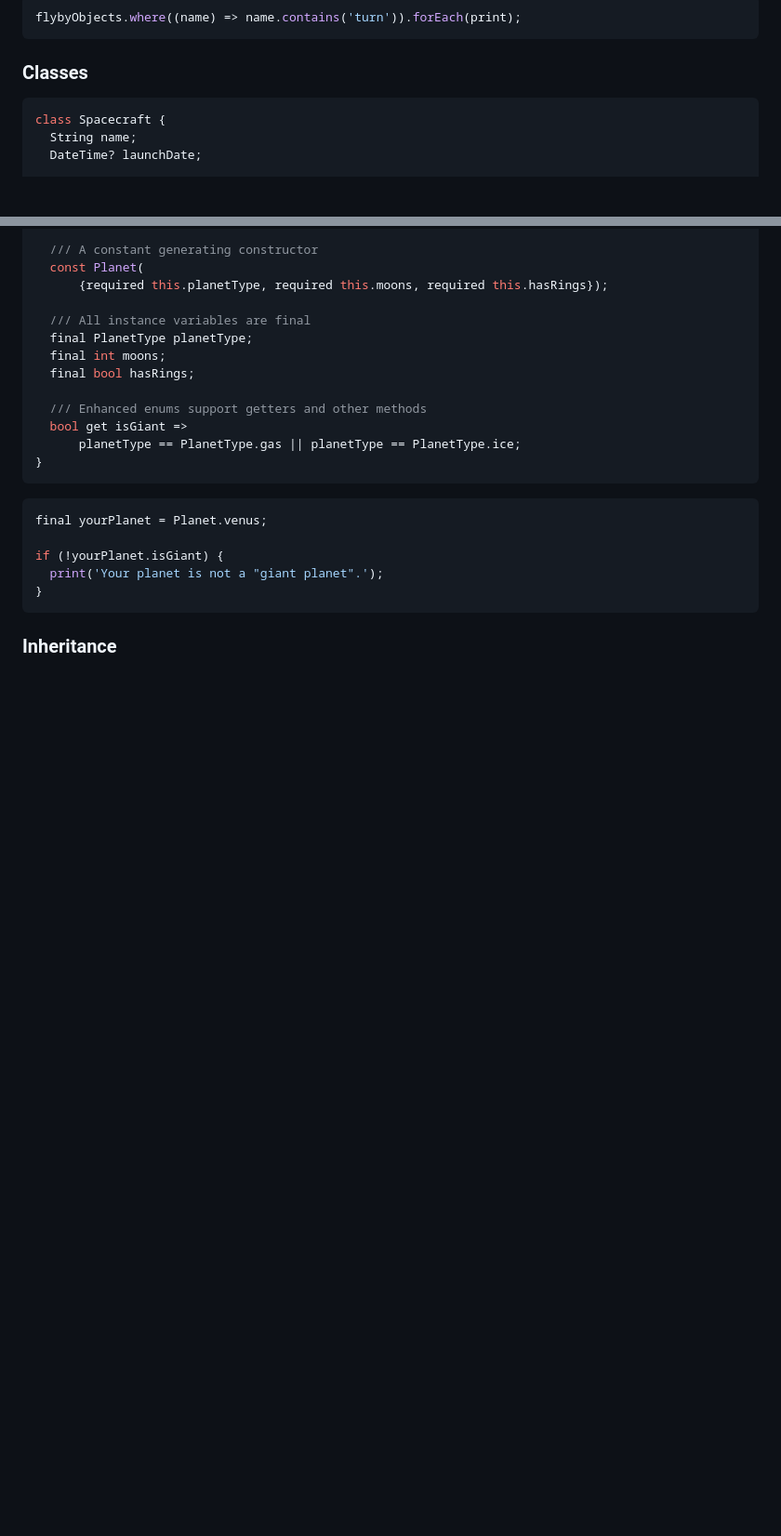
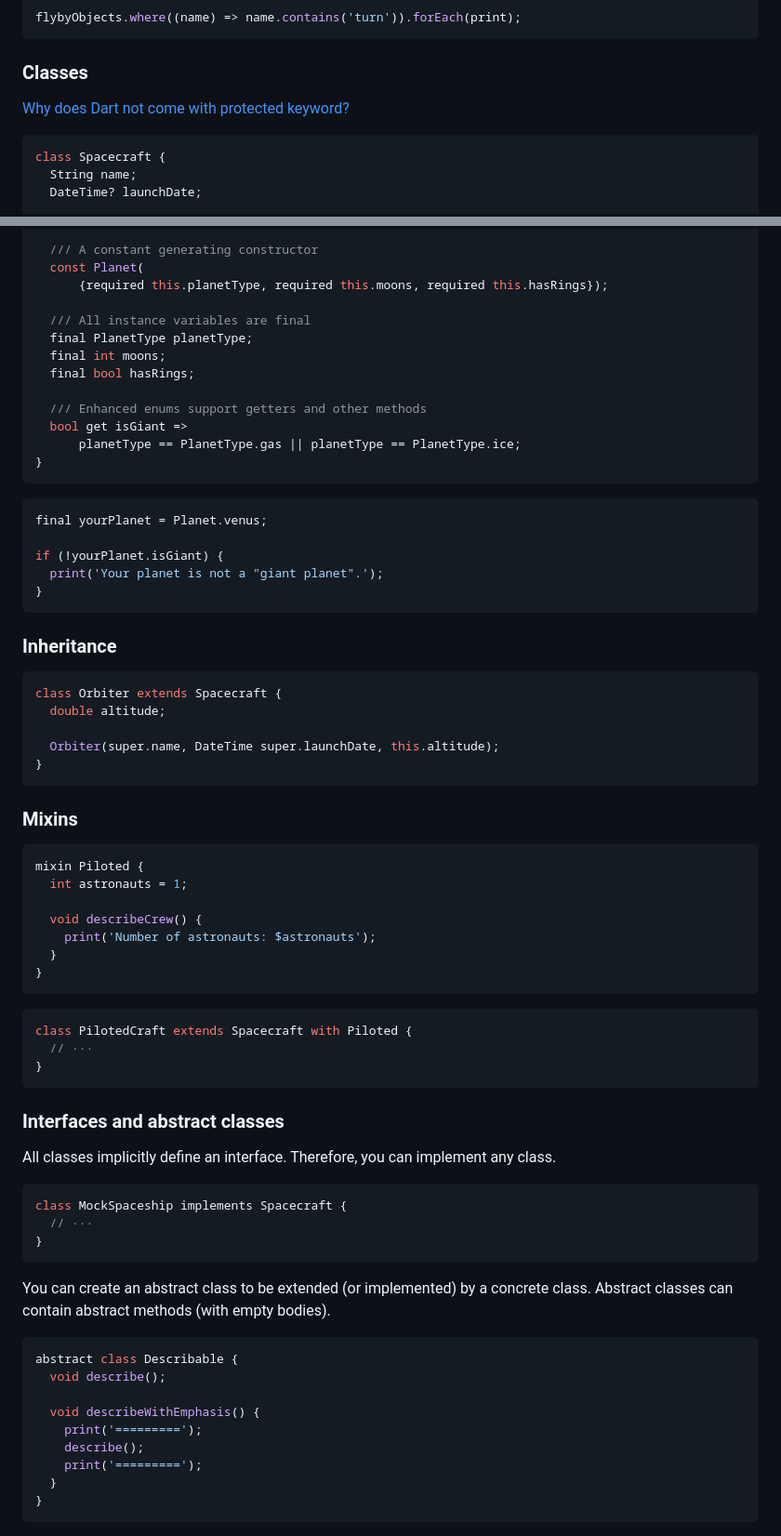
Before and after one commit to chanwit-y/flutter-note, a Markdown page: 1. language tour.md, 2 parts joined by grey strips. Shown: that part at 93% size. Drawn GitHub-style; blank space fills up the shorter version.

Commit message:
add dart tour

````diff
--- a/1. language tour.md
+++ b/1. language tour.md
@@ -114,6 +114,8 @@ flybyObjects.where((name) => name.contains('turn')).forEach(print);
 
 ### Classes
 
+[Why does Dart not come with protected keyword?](https://www.reddit.com/r/dartlang/comments/xe9ry0/why_does_dart_not_come_with_protected_keyword/)
+
 ```dart
 class Spacecraft {
   String name;
@@ -195,3 +197,47 @@ if (!yourPlanet.isGiant) {
 ```
 
 ### Inheritance
+
+```dart
+class Orbiter extends Spacecraft {
+  double altitude;
+
+  Orbiter(super.name, DateTime super.launchDate, this.altitude);
+}
+```
+### Mixins
+```dart
+mixin Piloted {
+  int astronauts = 1;
+
+  void describeCrew() {
+    print('Number of astronauts: $astronauts');
+  }
+}
+```
+
+```dart
+class PilotedCraft extends Spacecraft with Piloted {
+  // ···
+}
+```
+
+### Interfaces and abstract classes
+All classes implicitly define an interface. Therefore, you can implement any class.
+```dart
+class MockSpaceship implements Spacecraft {
+  // ···
+}
+```
+You can create an abstract class to be extended (or implemented) by a concrete class. Abstract classes can contain abstract methods (with empty bodies).
+```dart
+abstract class Describable {
+  void describe();
+
+  void describeWithEmphasis() {
+    print('=========');
+    describe();
+    print('=========');
+  }
+}
+```
````
